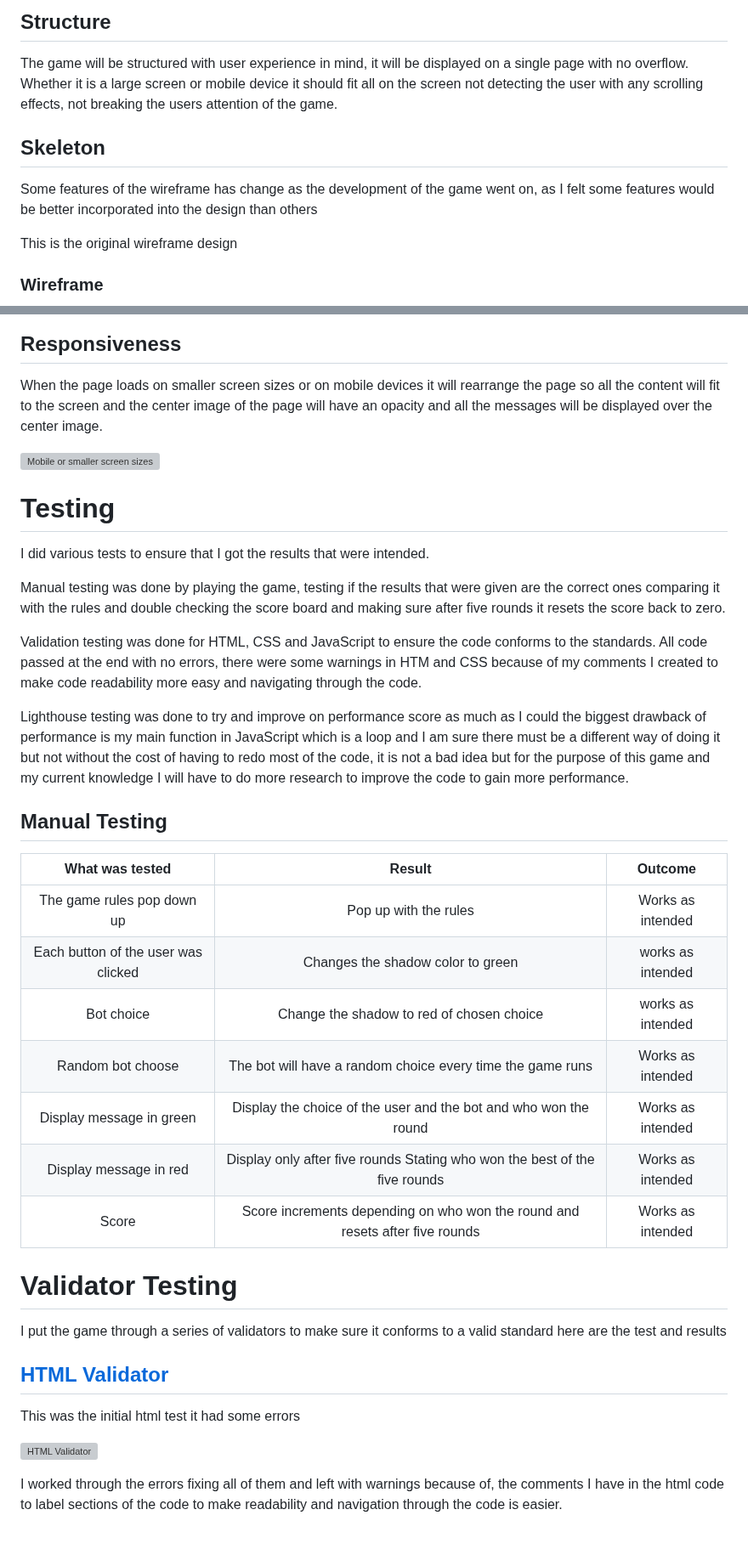
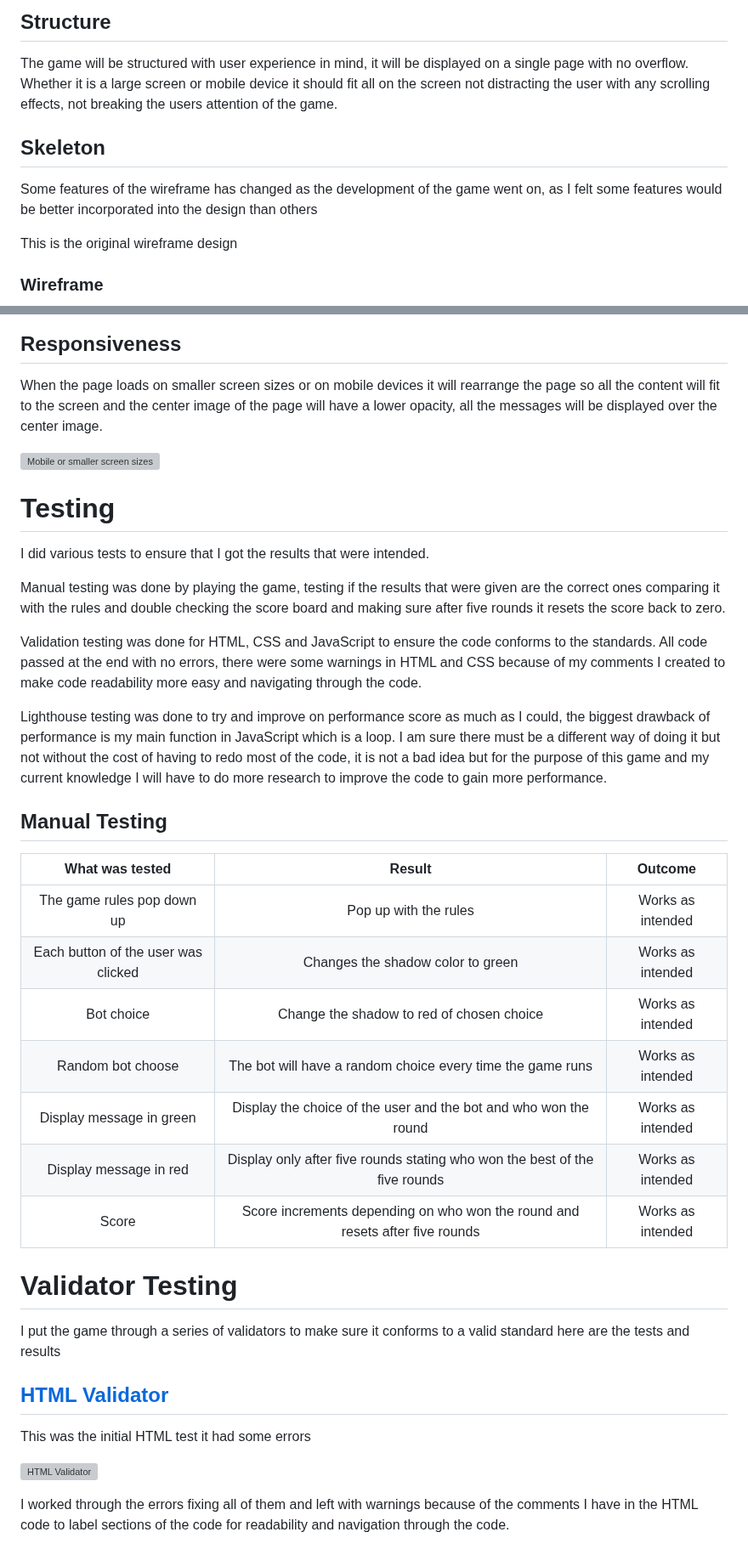
Before and after one commit to IainJackson90/pp2-rock-paper-scissors-lizard-spock, a Markdown page: README.md, 2 parts joined by grey strips. Shown at 85% size. Rendered like a GitHub page; grey boxes are pictures that could not be loaded.

Commit message:
Fix: Readme grammer and spelling

```diff
--- a/README.md
+++ b/README.md
@@ -32,11 +32,11 @@ The Game will:
 
 The game will be structured with user experience in mind, it will be displayed
 on a single page with no overflow.
-Whether it is a large screen or mobile device it should fit all on the screen not detecting the user with any scrolling effects, not breaking the users attention of the game.
+Whether it is a large screen or mobile device it should fit all on the screen not distracting the user with any scrolling effects, not breaking the users attention of the game.
 
 ## Skeleton
 
-Some features of the wireframe has change as the development of the game went on, as I felt some features would be better incorporated into the design than others
+Some features of the wireframe has changed as the development of the game went on, as I felt some features would be better incorporated into the design than others
 
 This is the original wireframe design
 
@@ -104,7 +104,7 @@ The score will increment depending on who won and reset after five rounds
 
 ## Responsiveness
 
-When the page loads on smaller screen sizes or on mobile devices it will rearrange the page so all the content will fit to the screen and the center image of the page will have an opacity and all the messages will be displayed over the center image.
+When the page loads on smaller screen sizes or on mobile devices it will rearrange the page so all the content will fit to the screen and the center image of the page will have a lower opacity, all the messages will be displayed over the center image.
 
 ![Mobile or smaller screen sizes](./assets/docs/mobile-responsivness.png)
 
@@ -114,36 +114,36 @@ I did various tests to ensure that I got the results that were intended.
 
 Manual testing was done by playing the game, testing if the results that were given are the correct ones comparing it with the rules and double checking the score board and making sure after five rounds it resets the score back to zero.
 
-Validation testing was done for HTML, CSS and JavaScript to ensure the code conforms to the standards. All code passed at the end with no errors, there were some warnings in HTM and CSS because of my comments I created to make code readability more easy and navigating through the code.
+Validation testing was done for HTML, CSS and JavaScript to ensure the code conforms to the standards. All code passed at the end with no errors, there were some warnings in HTML and CSS because of my comments I created to make code readability more easy and navigating through the code.
 
-Lighthouse testing was done to try and improve on performance score as much as I could the biggest drawback of performance is my main function in JavaScript which is a loop and I am sure there must be a different way of doing it but not without the cost of having to redo most of the code, it is not a bad idea but for the purpose of this game and my current knowledge I will have to do more research to improve the code to gain more performance.
+Lighthouse testing was done to try and improve on performance score as much as I could, the biggest drawback of performance is my main function in JavaScript which is a loop. I am sure there must be a different way of doing it but not without the cost of having to redo most of the code, it is not a bad idea but for the purpose of this game and my current knowledge I will have to do more research to improve the code to gain more performance.
 
 ## Manual Testing
 
 | What was tested | Result | Outcome |
 |:---:|:---:|:---:|
-|The game rules pop down up| Pop up with the rules | Works as intended|
-|Each button of the user was clicked| Changes the shadow color to green | works as intended|
-|Bot choice|Change the shadow to red of chosen choice| works as intended|
+|The game rules pop down up| Pop up with the rules|Works as intended|
+|Each button of the user was clicked| Changes the shadow color to green|Works as intended|
+|Bot choice|Change the shadow to red of chosen choice|Works as intended|
 |Random bot choose|The bot will have a random choice every time the game runs|Works as intended
-|Display message in green |Display the choice of the user and the bot and who won the round|Works as intended|
-|Display message in red |Display only after five rounds Stating who won the best of the five rounds|Works as intended|
+|Display message in green|Display the choice of the user and the bot and who won the round|Works as intended|
+|Display message in red|Display only after five rounds stating who won the best of the five rounds|Works as intended|
 |Score|Score increments depending on who won the round and resets after five rounds|Works as intended|
 
 # Validator Testing
 
 I put the game through a series of validators to make sure it conforms to a valid
-standard here are the test and results
+standard here are the tests and results
 
 ## [HTML Validator](https://validator.w3.org/)
 
-This was the initial html test it had some errors
+This was the initial HTML test it had some errors
 
 ![HTML Validator](./assets/docs/html-errors.png)
 
-I worked through the errors fixing all of them and left with warnings because of,
-the comments I have in the html code to label sections of the code to make readability
-and navigation through the code is easier.
+I worked through the errors fixing all of them and left with warnings because of
+the comments I have in the HTML code to label sections of the code for readability
+and navigation through the code.
 
 ![HTML Validator](./assets/docs/html-no-errors.png)
 
```
Also changed, not shown: other parts of README.md (+11 -11 lines).
